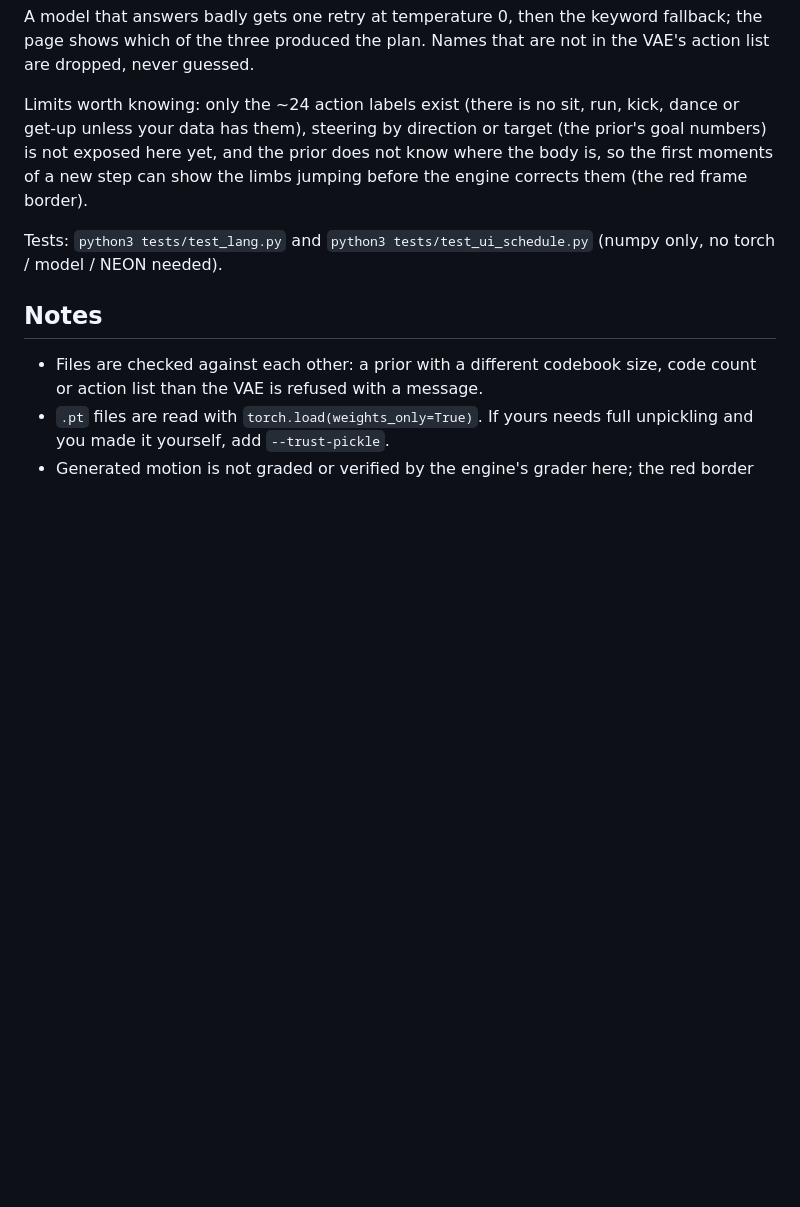
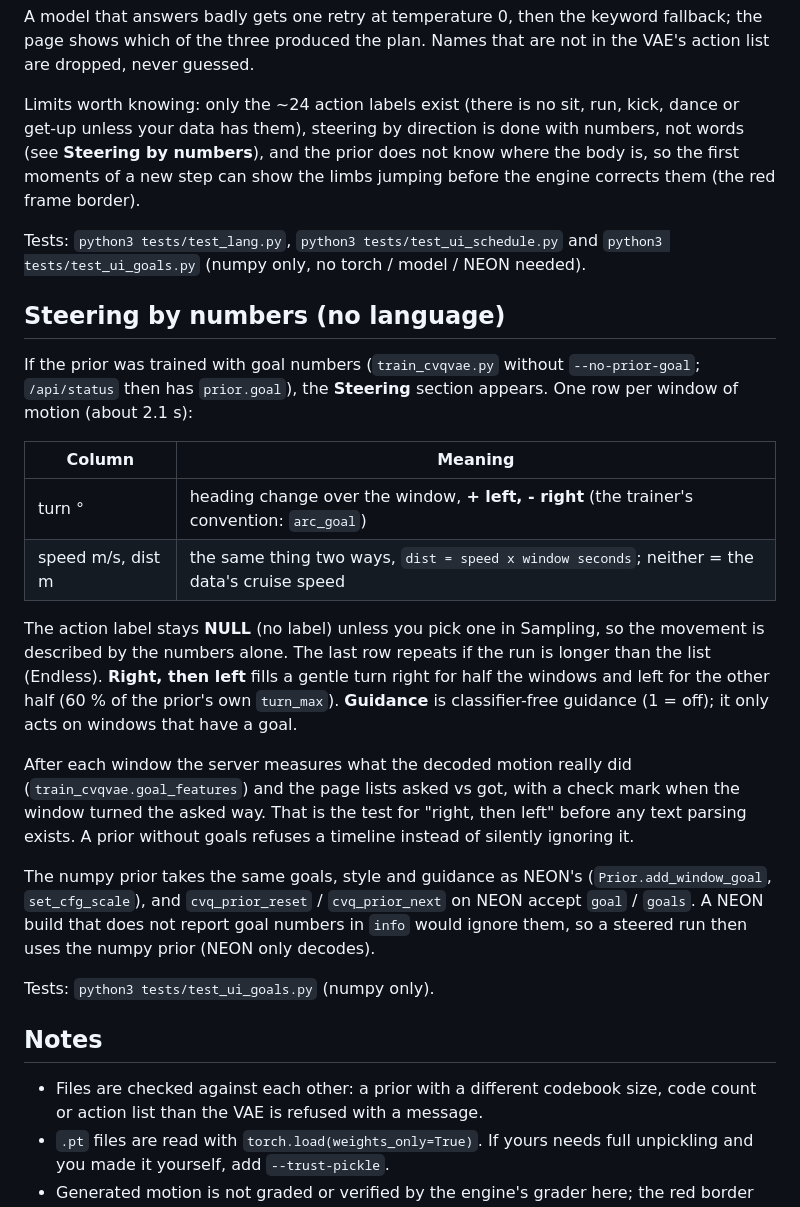
Before and after one commit to NANITY-project/NERVA, a Markdown page: UI/README.md, the part around the change. Rendered like a GitHub page; blank space fills up the shorter version.

```diff
--- a/UI/README.md
+++ b/UI/README.md
@@ -47,9 +47,26 @@ The prior is conditioned on an **action label**, not on text, so a prompt is tur
 
 A model that answers badly gets one retry at temperature 0, then the keyword fallback; the page shows which of the three produced the plan. Names that are not in the VAE's action list are dropped, never guessed.
 
-Limits worth knowing: only the ~24 action labels exist (there is no sit, run, kick, dance or get-up unless your data has them), steering by direction or target (the prior's goal numbers) is not exposed here yet, and the prior does not know where the body is, so the first moments of a new step can show the limbs jumping before the engine corrects them (the red frame border).
+Limits worth knowing: only the ~24 action labels exist (there is no sit, run, kick, dance or get-up unless your data has them), steering by direction is done with numbers, not words (see **Steering by numbers**), and the prior does not know where the body is, so the first moments of a new step can show the limbs jumping before the engine corrects them (the red frame border).
 
-Tests: `python3 tests/test_lang.py` and `python3 tests/test_ui_schedule.py` (numpy only, no torch / model / NEON needed).
+Tests: `python3 tests/test_lang.py`, `python3 tests/test_ui_schedule.py` and `python3 tests/test_ui_goals.py` (numpy only, no torch / model / NEON needed).
+
+## Steering by numbers (no language)
+
+If the prior was trained with goal numbers (`train_cvqvae.py` without `--no-prior-goal`; `/api/status` then has `prior.goal`), the **Steering** section appears. One row per window of motion (about 2.1 s):
+
+| Column | Meaning |
+|---|---|
+| turn ° | heading change over the window, **+ left, - right** (the trainer's convention: `arc_goal`) |
+| speed m/s, dist m | the same thing two ways, `dist = speed x window seconds`; neither = the data's cruise speed |
+
+The action label stays **NULL** (no label) unless you pick one in Sampling, so the movement is described by the numbers alone. The last row repeats if the run is longer than the list (Endless). **Right, then left** fills a gentle turn right for half the windows and left for the other half (60 % of the prior's own `turn_max`). **Guidance** is classifier-free guidance (1 = off); it only acts on windows that have a goal.
+
+After each window the server measures what the decoded motion really did (`train_cvqvae.goal_features`) and the page lists asked vs got, with a check mark when the window turned the asked way. That is the test for "right, then left" before any text parsing exists. A prior without goals refuses a timeline instead of silently ignoring it.
+
+The numpy prior takes the same goals, style and guidance as NEON's (`Prior.add_window_goal`, `set_cfg_scale`), and `cvq_prior_reset` / `cvq_prior_next` on NEON accept `goal` / `goals`. A NEON build that does not report goal numbers in `info` would ignore them, so a steered run then uses the numpy prior (NEON only decodes).
+
+Tests: `python3 tests/test_ui_goals.py` (numpy only).
 
 ## Notes
 
```
